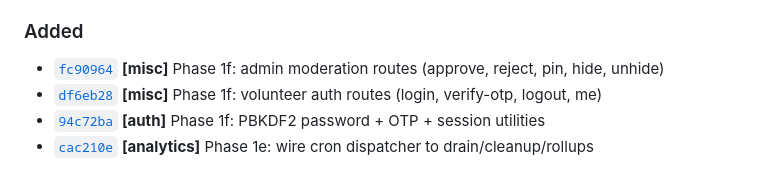
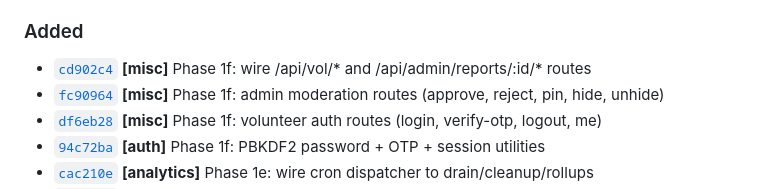
Before and after one commit to pennydoesdev/OurAlert, a Markdown page: CHANGELOG.md, the part around the change. Rendered like a GitHub page.

Commit message:
[changelog] auto-update from cd902c4ae7215b8185c5dd8b87f69b5031bae37b [skip changelog]

```diff
--- a/CHANGELOG.md
+++ b/CHANGELOG.md
@@ -20,6 +20,7 @@ milestone and Y is a patch. Auto-generated entries are appended by the
 - [`3f0f844`](https://github.com/pennydoesdev/OurAlert/commit/3f0f84492ca0025f17f9ba0faba8068296ca2811) **[fix]** seed-facilities: unwrap xlsx CommonJS default export, parse via buffer, add --inspect flag and better error messages
 
 ### Added
+- [`cd902c4`](https://github.com/pennydoesdev/OurAlert/commit/cd902c4ae7215b8185c5dd8b87f69b5031bae37b) **[misc]** Phase 1f: wire /api/vol/* and /api/admin/reports/:id/* routes
 - [`fc90964`](https://github.com/pennydoesdev/OurAlert/commit/fc909640e3caf606d5459fa3080610023b1a1fc6) **[misc]** Phase 1f: admin moderation routes (approve, reject, pin, hide, unhide)
 - [`df6eb28`](https://github.com/pennydoesdev/OurAlert/commit/df6eb28620603a06e9e5347d73eb00fb9f635b68) **[misc]** Phase 1f: volunteer auth routes (login, verify-otp, logout, me)
 - [`94c72ba`](https://github.com/pennydoesdev/OurAlert/commit/94c72ba644d2e6917bb7caa492b222808c78fe99) **[auth]** Phase 1f: PBKDF2 password + OTP + session utilities
```
